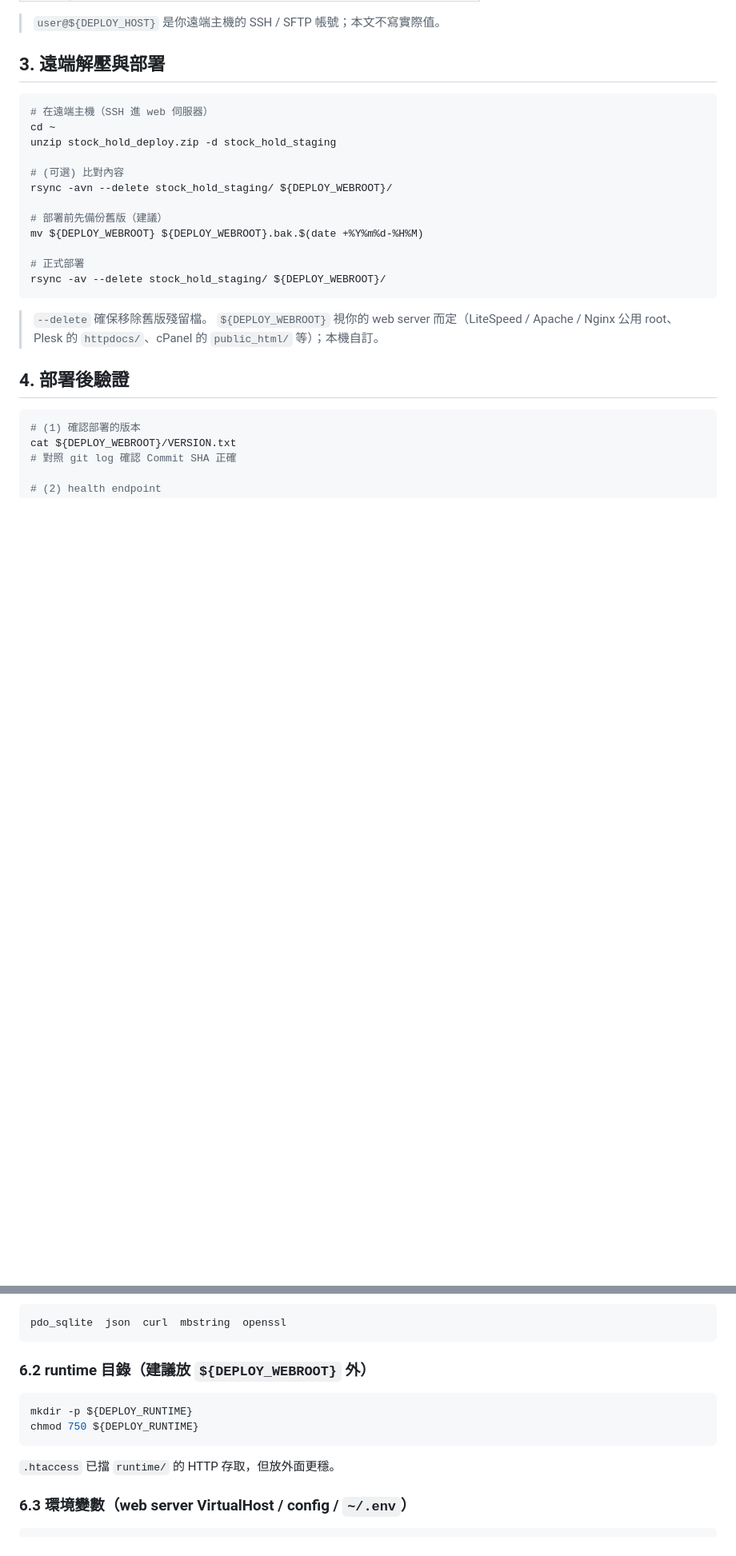
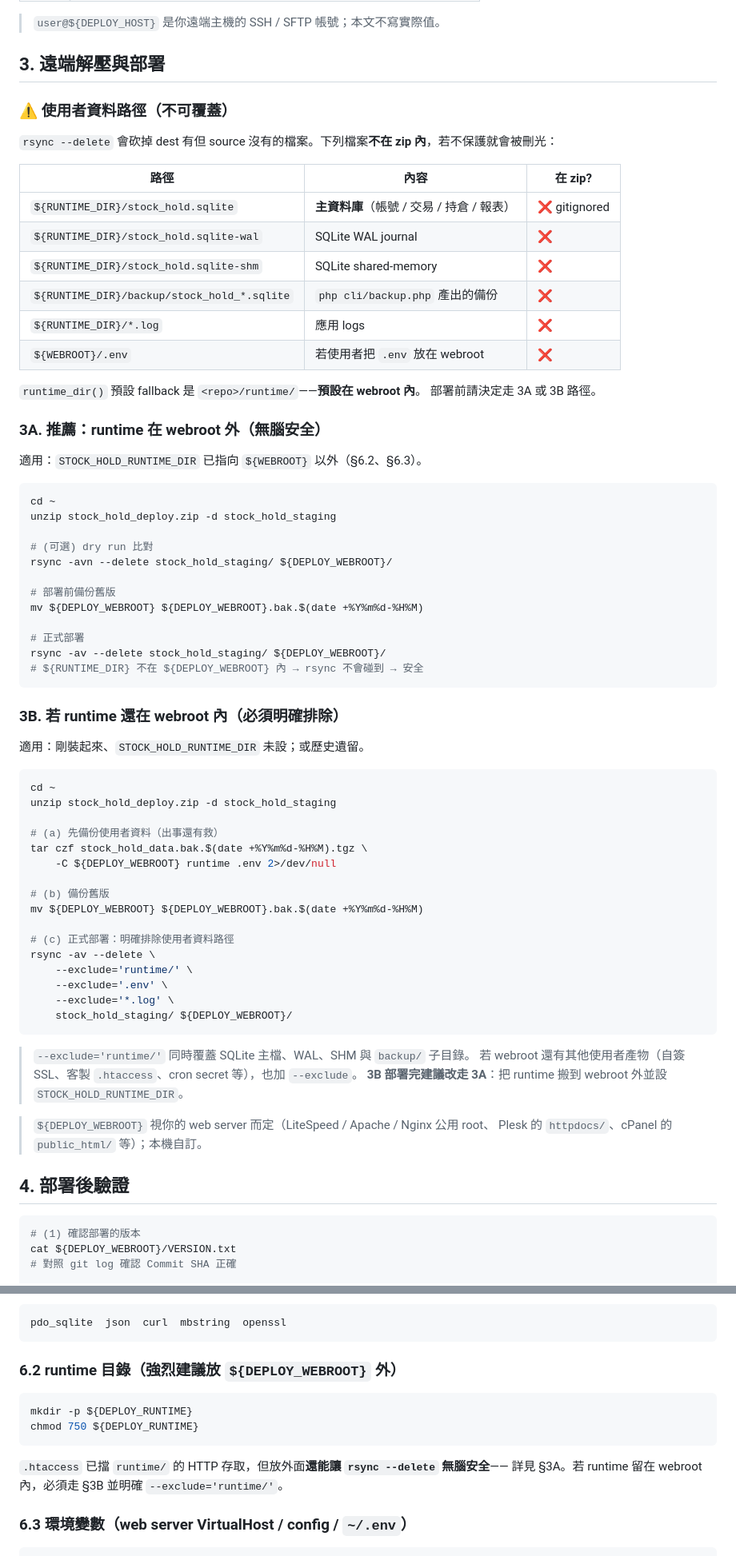
Before and after one commit to kalapontsai/stock_hold, a Markdown page: DEPLOY.md, 2 parts joined by grey strips. Shown at 80% size. GitHub-like rendering; blank space fills up the shorter version.

Commit message:
docs(deploy): protect user-data paths from rsync --delete
User data lives in:
- ${RUNTIME_DIR}/stock_hold.sqlite (main DB)
- ${RUNTIME_DIR}/stock_hold.sqlite-{wal,shm} (SQLite WAL)
- ${RUNTIME_DIR}/backup/stock_hold_*.sqlite (cli/backup.php output)
- ${RUNTIME_DIR}/*.log (app logs)
- ${WEBROOT}/.env (if user puts .env in webroot)

None are in the zip (all gitignored). Plain 'rsync --delete from
staging to webroot' would WIPE them silently.

api/bootstrap.php runtime_dir() default fallback is <repo>/runtime/
— i.e. INSIDE webroot if STOCK_HOLD_RUNTIME_DIR is not set.

DEPLOY.md §3 now splits into:
- §3A (recommended): runtime outside webroot → rsync safe by default
- §3B (fallback): runtime inside webroot → MUST use --exclude='runtime/'
                       --exclude='.env' --exclude='*.log', plus pre-deploy
                       tar backup of runtime/.env

§6.2 strengthened to spell out why runtime should be outside webroot
beyond .htaccess protection: so rsync --delete can be used safely
without --exclude gymnastics.

````diff
--- a/DEPLOY.md
+++ b/DEPLOY.md
@@ -61,22 +61,68 @@ bash scripts/package.sh            # 產出 zip
 
 ## 3. 遠端解壓與部署
 
+### ⚠️ 使用者資料路徑（不可覆蓋）
+
+`rsync --delete` 會砍掉 dest 有但 source 沒有的檔案。下列檔案**不在 zip 內**，若不保護就會被刪光：
+
+| 路徑 | 內容 | 在 zip? |
+|---|---|---|
+| `${RUNTIME_DIR}/stock_hold.sqlite` | **主資料庫**（帳號 / 交易 / 持倉 / 報表） | ❌ gitignored |
+| `${RUNTIME_DIR}/stock_hold.sqlite-wal` | SQLite WAL journal | ❌ |
+| `${RUNTIME_DIR}/stock_hold.sqlite-shm` | SQLite shared-memory | ❌ |
+| `${RUNTIME_DIR}/backup/stock_hold_*.sqlite` | `php cli/backup.php` 產出的備份 | ❌ |
+| `${RUNTIME_DIR}/*.log` | 應用 logs | ❌ |
+| `${WEBROOT}/.env` | 若使用者把 `.env` 放在 webroot | ❌ |
+
+`runtime_dir()` 預設 fallback 是 `<repo>/runtime/`——**預設在 webroot 內**。
+部署前請決定走 3A 或 3B 路徑。
+
+### 3A. 推薦：runtime 在 webroot 外（無腦安全）
+
+適用：`STOCK_HOLD_RUNTIME_DIR` 已指向 `${WEBROOT}` 以外（§6.2、§6.3）。
+
 ```bash
-# 在遠端主機（SSH 進 web 伺服器）
 cd ~
 unzip stock_hold_deploy.zip -d stock_hold_staging
 
-# (可選) 比對內容
+# (可選) dry run 比對
 rsync -avn --delete stock_hold_staging/ ${DEPLOY_WEBROOT}/
 
-# 部署前先備份舊版（建議）
+# 部署前備份舊版
 mv ${DEPLOY_WEBROOT} ${DEPLOY_WEBROOT}.bak.$(date +%Y%m%d-%H%M)
 
 # 正式部署
 rsync -av --delete stock_hold_staging/ ${DEPLOY_WEBROOT}/
+# ${RUNTIME_DIR} 不在 ${DEPLOY_WEBROOT} 內 → rsync 不會碰到 → 安全
 ```
 
-> `--delete` 確保移除舊版殘留檔。
+### 3B. 若 runtime 還在 webroot 內（必須明確排除）
+
+適用：剛裝起來、`STOCK_HOLD_RUNTIME_DIR` 未設；或歷史遺留。
+
+```bash
+cd ~
+unzip stock_hold_deploy.zip -d stock_hold_staging
+
+# (a) 先備份使用者資料（出事還有救）
+tar czf stock_hold_data.bak.$(date +%Y%m%d-%H%M).tgz \
+    -C ${DEPLOY_WEBROOT} runtime .env 2>/dev/null
+
+# (b) 備份舊版
+mv ${DEPLOY_WEBROOT} ${DEPLOY_WEBROOT}.bak.$(date +%Y%m%d-%H%M)
+
+# (c) 正式部署：明確排除使用者資料路徑
+rsync -av --delete \
+    --exclude='runtime/' \
+    --exclude='.env' \
+    --exclude='*.log' \
+    stock_hold_staging/ ${DEPLOY_WEBROOT}/
+```
+
+> `--exclude='runtime/'` 同時覆蓋 SQLite 主檔、WAL、SHM 與 `backup/` 子目錄。
+> 若 webroot 還有其他使用者產物（自簽 SSL、客製 `.htaccess`、cron secret 等），也加 `--exclude`。
+> **3B 部署完建議改走 3A**：把 runtime 搬到 webroot 外並設 `STOCK_HOLD_RUNTIME_DIR`。
+
 > `${DEPLOY_WEBROOT}` 視你的 web server 而定（LiteSpeed / Apache / Nginx 公用 root、
 > Plesk 的 `httpdocs/`、cPanel 的 `public_html/` 等）；本機自訂。
 
@@ -133,14 +179,15 @@ ls -ld ${DEPLOY_RUNTIME}
 pdo_sqlite  json  curl  mbstring  openssl
 ```
 
-### 6.2 runtime 目錄（建議放 `${DEPLOY_WEBROOT}` 外）
+### 6.2 runtime 目錄（**強烈建議放 `${DEPLOY_WEBROOT}` 外**）
 
 ```bash
 mkdir -p ${DEPLOY_RUNTIME}
 chmod 750 ${DEPLOY_RUNTIME}
 ```
 
-`.htaccess` 已擋 `runtime/` 的 HTTP 存取，但放外面更穩。
+`.htaccess` 已擋 `runtime/` 的 HTTP 存取，但放外面**還能讓 `rsync --delete` 無腦安全**——
+詳見 §3A。若 runtime 留在 webroot 內，必須走 §3B 並明確 `--exclude='runtime/'`。
 
 ### 6.3 環境變數（web server VirtualHost / config / `~/.env`）
 
````
